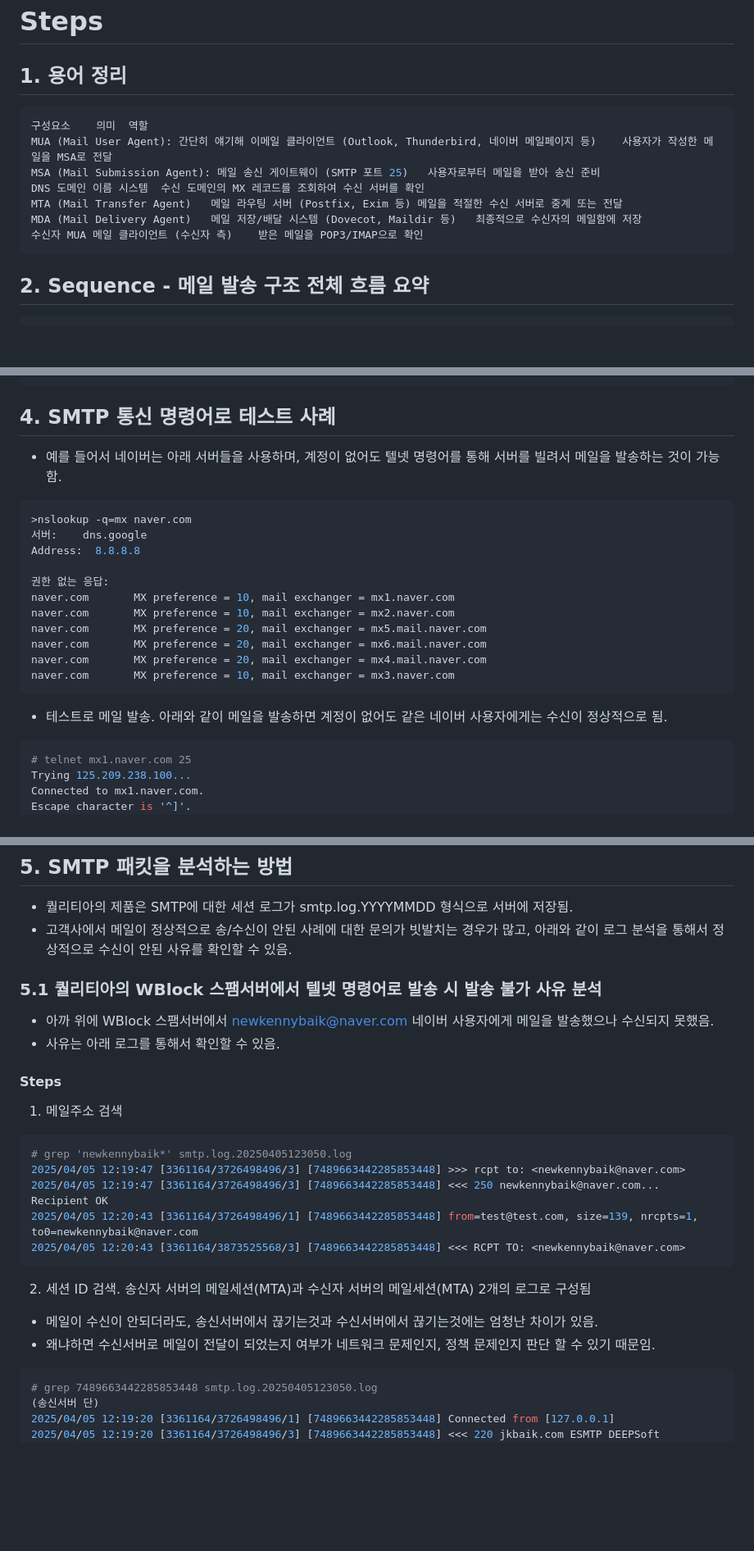
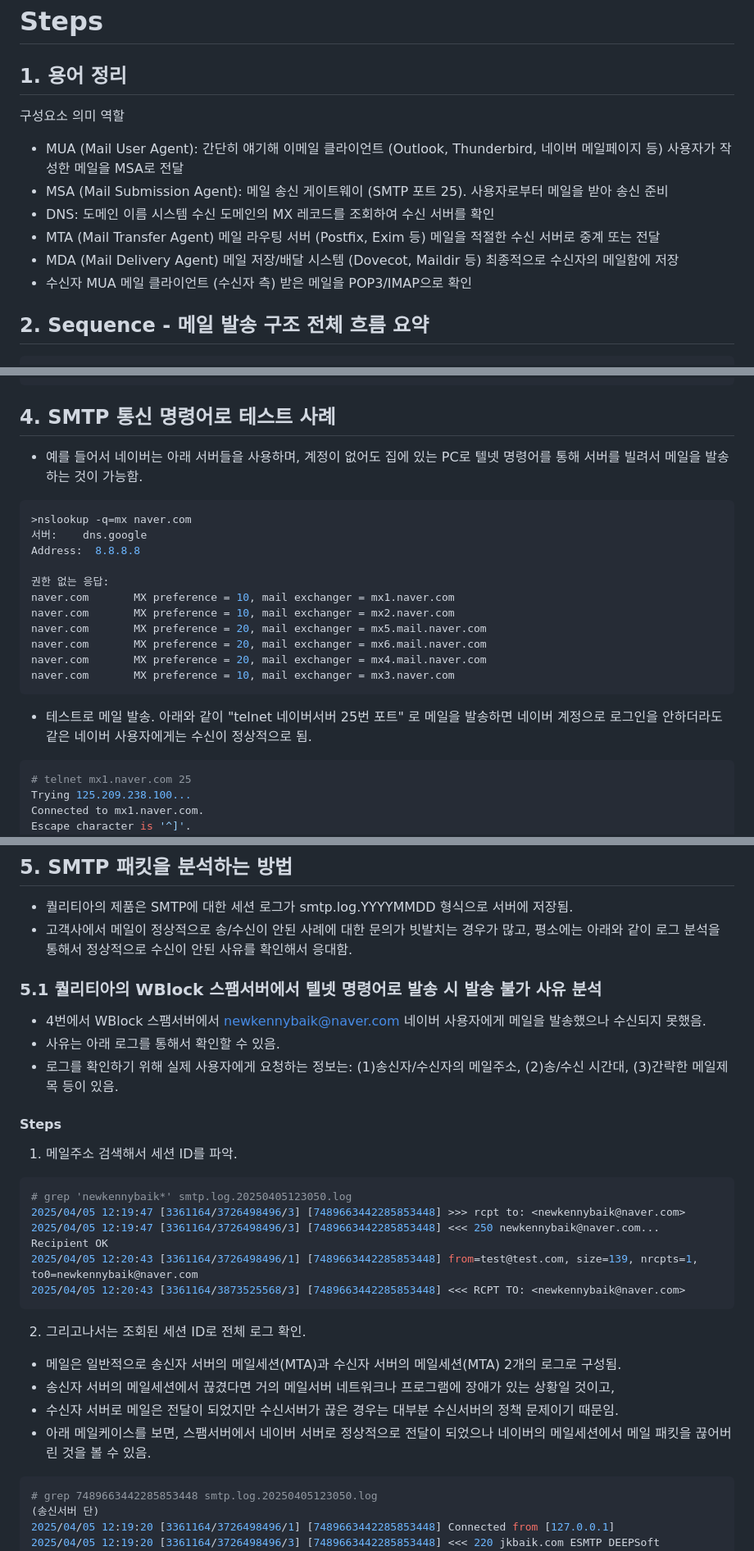
Before and after one commit to newkennybaik/portfolio, a Markdown page: knowledge_base/퀄리티아_메일_안티스팸_솔루션/250408_[mail]basic_concept_mail_sending_process.md, 3 parts joined by grey strips. Shown at 82% size. GitHub-like rendering; blank space fills up the shorter version.

Commit message:
ongoing_test

````diff
--- a/knowledge_base/퀄리티아_메일_안티스팸_솔루션/250408_[mail]basic_concept_mail_sending_process.md
+++ b/knowledge_base/퀄리티아_메일_안티스팸_솔루션/250408_[mail]basic_concept_mail_sending_process.md
@@ -6,15 +6,14 @@
 # Steps
 
 ## 1. 용어 정리
-```bash
 구성요소	의미	역할
-MUA (Mail User Agent): 간단히 얘기해 이메일 클라이언트 (Outlook, Thunderbird, 네이버 메일페이지 등)	사용자가 작성한 메일을 MSA로 전달
-MSA (Mail Submission Agent): 메일 송신 게이트웨이 (SMTP 포트 25)	사용자로부터 메일을 받아 송신 준비
-DNS	도메인 이름 시스템	수신 도메인의 MX 레코드를 조회하여 수신 서버를 확인
-MTA (Mail Transfer Agent)	메일 라우팅 서버 (Postfix, Exim 등)	메일을 적절한 수신 서버로 중계 또는 전달
-MDA (Mail Delivery Agent)	메일 저장/배달 시스템 (Dovecot, Maildir 등)	최종적으로 수신자의 메일함에 저장
-수신자 MUA	메일 클라이언트 (수신자 측)	받은 메일을 POP3/IMAP으로 확인
-```
+- MUA (Mail User Agent): 간단히 얘기해 이메일 클라이언트 (Outlook, Thunderbird, 네이버 메일페이지 등) 사용자가 작성한 메일을 MSA로 전달
+- MSA (Mail Submission Agent): 메일 송신 게이트웨이 (SMTP 포트 25). 사용자로부터 메일을 받아 송신 준비
+- DNS:	도메인 이름 시스템	수신 도메인의 MX 레코드를 조회하여 수신 서버를 확인
+- MTA (Mail Transfer Agent)	메일 라우팅 서버 (Postfix, Exim 등) 메일을 적절한 수신 서버로 중계 또는 전달
+- MDA (Mail Delivery Agent)	메일 저장/배달 시스템 (Dovecot, Maildir 등) 최종적으로 수신자의 메일함에 저장
+- 수신자 MUA	메일 클라이언트 (수신자 측) 받은 메일을 POP3/IMAP으로 확인
+
 
 ## 2. Sequence - 메일 발송 구조 전체 흐름 요약
 ```bash
@@ -75,7 +74,7 @@ MIME-Version:	MIME 버전 (1.0)	✅ (MIME 메시지일 경우)
 ```
 
 ## 4. SMTP 통신 명령어로 테스트 사례
-- 예를 들어서 네이버는 아래 서버들을 사용하며, 계정이 없어도 텔넷 명령어를 통해 서버를 빌려서 메일을 발송하는 것이 가능함.
+- 예를 들어서 네이버는 아래 서버들을 사용하며, 계정이 없어도 집에 있는 PC로 텔넷 명령어를 통해 서버를 빌려서 메일을 발송하는 것이 가능함.
 ```bash
 >nslookup -q=mx naver.com
 서버:    dns.google
@@ -90,7 +89,7 @@ naver.com       MX preference = 20, mail exchanger = mx4.mail.naver.com
 naver.com       MX preference = 10, mail exchanger = mx3.naver.com
 ```
 
-- 테스트로 메일 발송. 아래와 같이 메일을 발송하면 계정이 없어도 같은 네이버 사용자에게는 수신이 정상적으로 됨.
+- 테스트로 메일 발송. 아래와 같이 "telnet 네이버서버 25번 포트" 로 메일을 발송하면 네이버 계정으로 로그인을 안하더라도 같은 네이버 사용자에게는 수신이 정상적으로 됨.
 ```bash
 # telnet mx1.naver.com 25
 Trying 125.209.238.100...
@@ -153,14 +152,16 @@ test mail has been sent for testing purposes.
 
 ## 5. SMTP 패킷을 분석하는 방법
 - 퀄리티아의 제품은 SMTP에 대한 세션 로그가 smtp.log.YYYYMMDD 형식으로 서버에 저장됨.
-- 고객사에서 메일이 정상적으로 송/수신이 안된 사례에 대한 문의가 빗발치는 경우가 많고, 아래와 같이 로그 분석을 통해서 정상적으로 수신이 안된 사유를 확인할 수 있음.
+- 고객사에서 메일이 정상적으로 송/수신이 안된 사례에 대한 문의가 빗발치는 경우가 많고, 평소에는 아래와 같이 로그 분석을 통해서 정상적으로 수신이 안된 사유를 확인해서 응대함.
 
 ### 5.1 퀄리티아의 WBlock 스팸서버에서 텔넷 명령어로 발송 시 발송 불가 사유 분석
-- 아까 위에 WBlock 스팸서버에서 newkennybaik@naver.com 네이버 사용자에게 메일을 발송했으나 수신되지 못했음.
+- 4번에서 WBlock 스팸서버에서 newkennybaik@naver.com 네이버 사용자에게 메일을 발송했으나 수신되지 못했음.
 - 사유는 아래 로그를 통해서 확인할 수 있음.
+- 로그를 확인하기 위해 실제 사용자에게 요청하는 정보는:
+(1)송신자/수신자의 메일주소, (2)송/수신 시간대, (3)간략한 메일제목 등이 있음.
 
 #### Steps
-1. 메일주소 검색
+1. 메일주소 검색해서 세션 ID를 파악.
 ```bash
 # grep 'newkennybaik*' smtp.log.20250405123050.log
 2025/04/05 12:19:47 [3361164/3726498496/3] [7489663442285853448] >>> rcpt to: <newkennybaik@naver.com>
@@ -169,9 +170,11 @@ test mail has been sent for testing purposes.
 2025/04/05 12:20:43 [3361164/3873525568/3] [7489663442285853448] <<< RCPT TO: <newkennybaik@naver.com>
 ```
 
-2. 세션 ID 검색. 송신자 서버의 메일세션(MTA)과 수신자 서버의 메일세션(MTA) 2개의 로그로 구성됨
-- 메일이 수신이 안되더라도, 송신서버에서 끊기는것과 수신서버에서 끊기는것에는 엄청난 차이가 있음.
-- 왜냐하면 수신서버로 메일이 전달이 되었는지 여부가 네트워크 문제인지, 정책 문제인지 판단 할 수 있기 때문임.
+2. 그리고나서는 조회된 세션 ID로 전체 로그 확인.
+- 메일은 일반적으로 송신자 서버의 메일세션(MTA)과 수신자 서버의 메일세션(MTA) 2개의 로그로 구성됨.
+- 송신자 서버의 메일세션에서 끊겼다면 거의 메일서버 네트워크나 프로그램에 장애가 있는 상황일 것이고,
+- 수신자 서버로 메일은 전달이 되었지만 수신서버가 끊은 경우는 대부분 수신서버의 정책 문제이기 때문임.
+- 아래 메일케이스를 보면, 스팸서버에서 네이버 서버로 정상적으로 전달이 되었으나 네이버의 메일세션에서 메일 패킷을 끊어버린 것을 볼 수 있음.
 
 ```bash
 # grep 7489663442285853448 smtp.log.20250405123050.log
````
